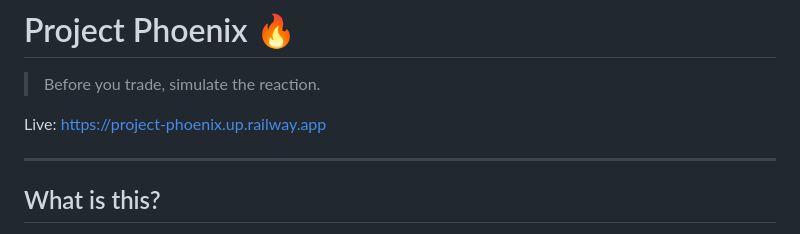
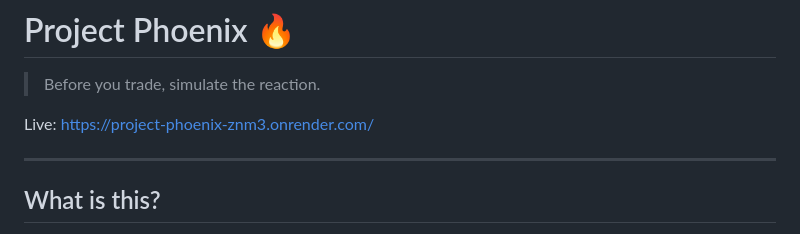
Before and after one commit to ReyanshBhootra/project-phoenix, a Markdown page: README.md, the part around the change. Drawn GitHub-style.

Commit message:
Change live link in README
Updated live link to the new deployment URL.

```diff
--- a/README.md
+++ b/README.md
@@ -2,7 +2,7 @@
 
 > Before you trade, simulate the reaction.
 
-Live: https://project-phoenix.up.railway.app
+Live: [https://project-phoenix-znm3.onrender.com/](https://project-phoenix-znm3.onrender.com/)
 
 ---
 
```
